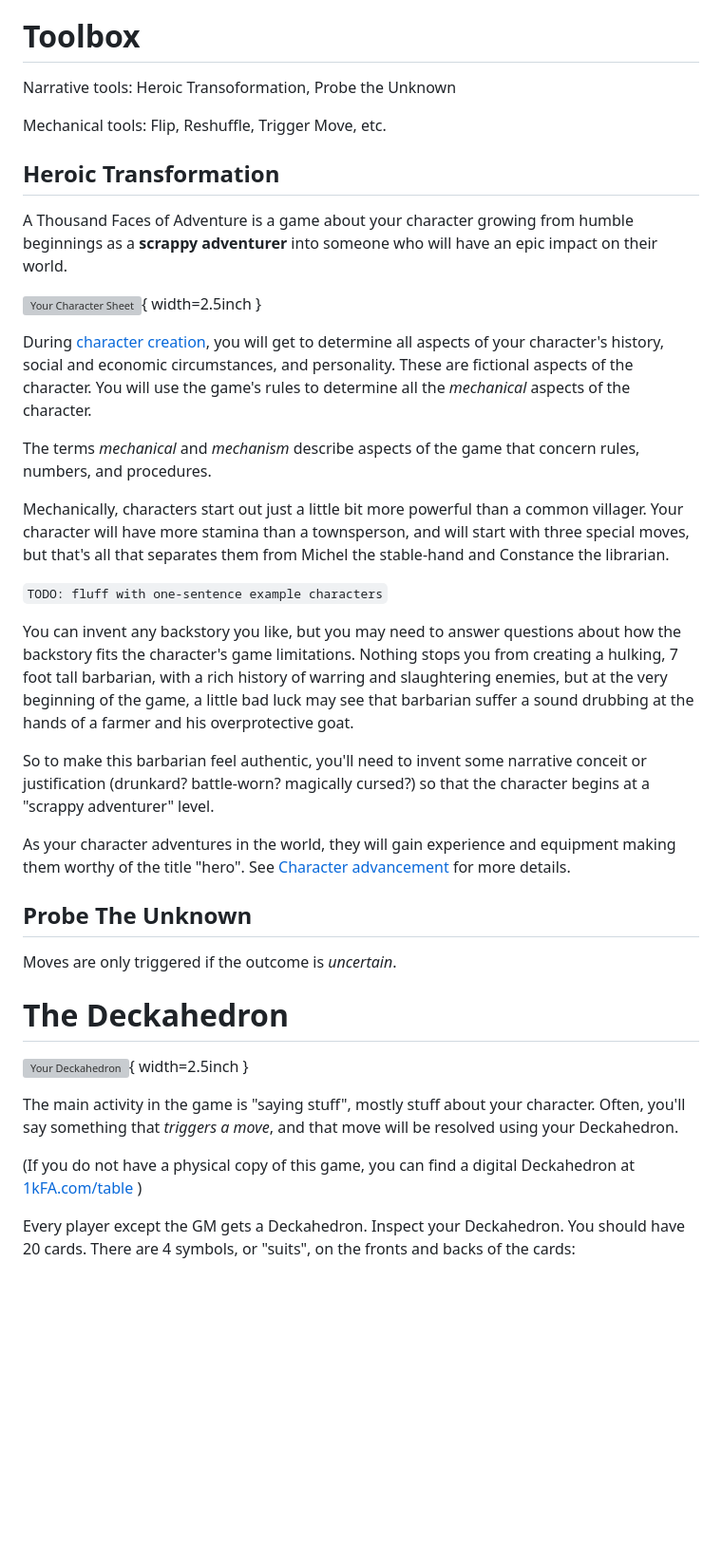
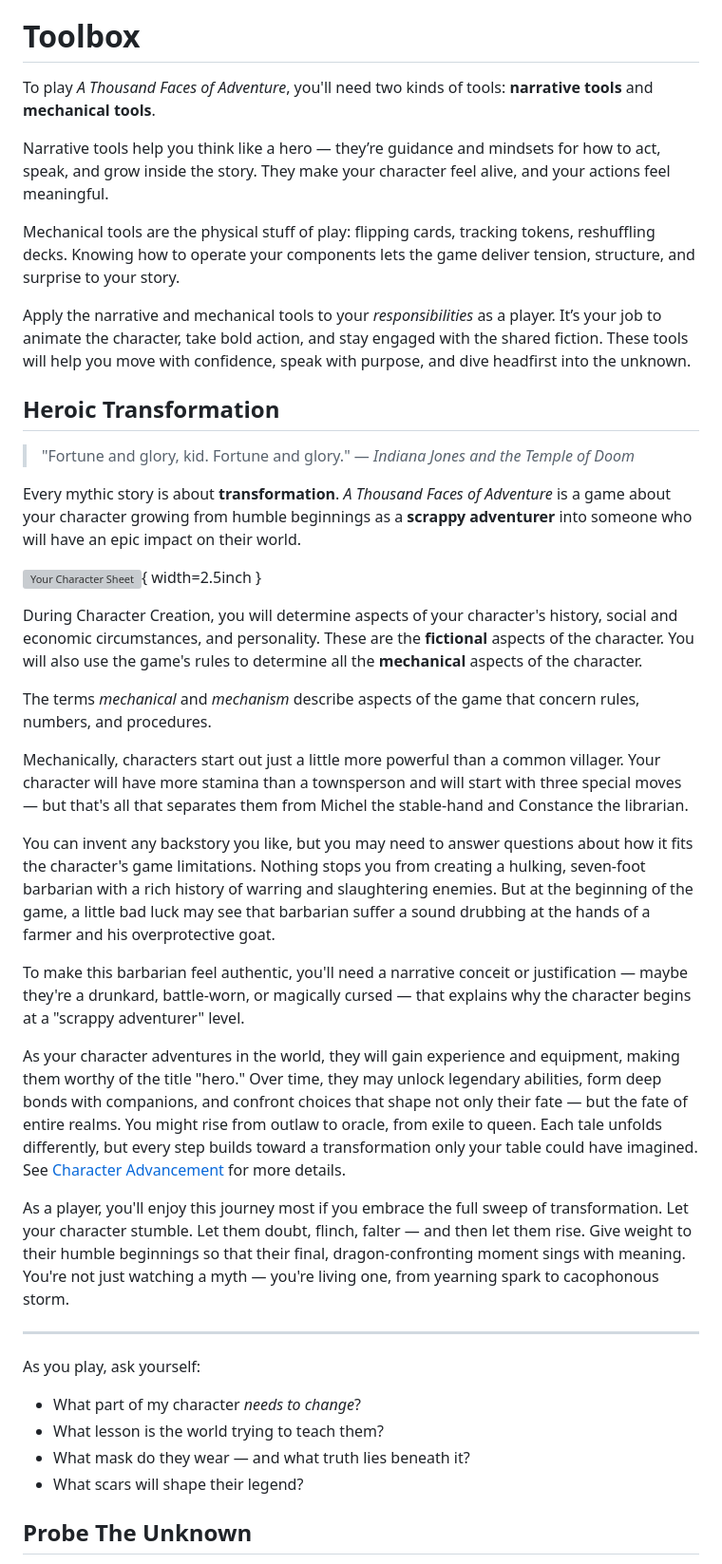
Before and after one commit to sjbrown/1kfa, a Markdown page: mod_guide_player.md, the part around one of its changes. Shown at 95% size. GitHub-like rendering; blank space fills up the shorter version; grey boxes are pictures that could not be loaded.

Commit message:
progress on the Player Guide

```diff
--- a/mod_guide_player.md
+++ b/mod_guide_player.md
@@ -364,23 +408,25 @@ But before you dive into that first breath of shared narrative, the next chapter
 
 # Toolbox
 
-Narrative tools: Heroic Transoformation, Probe the Unknown
-
-Mechanical tools: Flip, Reshuffle, Trigger Move, etc.
+To play *A Thousand Faces of Adventure*, you'll need two kinds of tools: **narrative tools** and **mechanical tools**.
+
+Narrative tools help you think like a hero — they’re guidance and mindsets for how to act, speak, and grow inside the story. They make your character feel alive, and your actions feel meaningful.
+
+Mechanical tools are the physical stuff of play: flipping cards, tracking tokens, reshuffling decks. Knowing how to operate your components lets the game deliver tension, structure, and surprise to your story.
+
+Apply the narrative and mechanical tools to your *responsibilities* as a player. It’s your job to animate the character, take bold action, and stay engaged with the shared fiction. These tools will help you move with confidence, speak with purpose, and dive headfirst into the unknown.
+
 
 ## Heroic Transformation
 
-A Thousand Faces of Adventure is a game about your character growing
-from humble beginnings as a **scrappy adventurer** into someone who will
-have an epic impact on their world.
+> "Fortune and glory, kid. Fortune and glory."
+> — *Indiana Jones and the Temple of Doom*
+
+Every mythic story is about **transformation**. *A Thousand Faces of Adventure* is a game about your character growing from humble beginnings as a **scrappy adventurer** into someone who will have an epic impact on their world.
 
 ![Your Character Sheet](images/component_character_sheet.png){ width=2.5inch }
 
-During [character creation](mod_guide_gm.md#character-creation), you
-will get to determine all aspects of your character's history, social
-and economic circumstances, and personality.
-These are fictional aspects of the character. You will use the game's
-rules to determine all the *mechanical* aspects of the character.
+During Character Creation, you will determine  aspects of your character's history, social and economic circumstances, and personality. These are the **fictional** aspects of the character. You will also use the game's rules to determine all the **mechanical** aspects of the character.
 
 <div class="note">
 
@@ -389,44 +435,27 @@ that concern rules, numbers, and procedures.
 
 </div>
 
-Mechanically, characters start out just a little bit more powerful than a
-common villager.  Your character will have more stamina than a townsperson,
-and will start with three special moves, but that's all
-that separates them from Michel the stable-hand and Constance the librarian.
-
-`TODO: fluff with one-sentence example characters`
-
-You can invent any backstory you like, but you may need to answer questions
-about how the backstory fits the character's game limitations.
-Nothing stops you from creating a hulking, 7 foot tall barbarian, with a rich
-history of warring and slaughtering enemies, but at the very beginning of
-the game, a little bad luck may see that barbarian suffer a sound
-drubbing at the hands of a farmer and his overprotective goat.
-
-So to make this barbarian feel authentic, you'll need to invent
-some narrative conceit or justification (drunkard? battle-worn? magically
-cursed?) so that the character begins at a "scrappy adventurer" level.
-
-As your character adventures in the world, they will gain experience and
-equipment making them worthy of the title "hero".
-See [Character advancement](#character-advancement) for more details.
+Mechanically, characters start out just a little more powerful than a common villager. Your character will have more stamina than a townsperson and will start with three special moves — but that's all that separates them from Michel the stable-hand and Constance the librarian.
+
+You can invent any backstory you like, but you may need to answer questions about how it fits the character's game limitations. Nothing stops you from creating a hulking, seven-foot barbarian with a rich history of warring and slaughtering enemies. But at the beginning of the game, a little bad luck may see that barbarian suffer a sound drubbing at the hands of a farmer and his overprotective goat.
+
+To make this barbarian feel authentic, you'll need a narrative conceit or justification — maybe they're a drunkard, battle-worn, or magically cursed — that explains why the character begins at a "scrappy adventurer" level.
+
+As your character adventures in the world, they will gain experience and equipment, making them worthy of the title "hero." Over time, they may unlock legendary abilities, form deep bonds with companions, and confront choices that shape not only their fate — but the fate of entire realms. You might rise from outlaw to oracle, from exile to queen. Each tale unfolds differently, but every step builds toward a transformation only your table could have imagined.\
+See [Character Advancement](#character-advancement) for more details.
+
+As a player, you'll enjoy this journey most if you embrace the full sweep of transformation. Let your character stumble. Let them doubt, flinch, falter — and then let them rise. Give weight to their humble beginnings so that their final, dragon-confronting moment sings with meaning. You're not just watching a myth — you're living one, from yearning spark to cacophonous storm.
+
+---
+
+As you play, ask yourself:
+
+- What part of my character *needs to change*?
+- What lesson is the world trying to teach them?
+- What mask do they wear — and what truth lies beneath it?
+- What scars will shape their legend?
+
+
 
 ## Probe The Unknown
 
-Moves are only triggered if the outcome is *uncertain*.
-
-# The Deckahedron
-
-![Your Deckahedron](images/component_deckahedron.png){ width=2.5inch }
-
-The main activity in the game is "saying stuff", mostly stuff about your
-character. Often, you'll say something that *triggers a move*, and that
-move will be resolved using your Deckahedron.
-
-(If you do not have a physical copy of this game, you can find a digital
-Deckahedron at [1kFA.com/table](http://www.1kFA.com/table) )
-
-Every player except the GM gets a Deckahedron. Inspect your Deckahedron.
-You should have 20 cards.  There are 4 symbols, or "suits", on the fronts and
-backs of the cards:
-
```
Also changed, not shown: other parts of mod_guide_player.md (+261 -184 lines), mod_guide_gm.md (+1 -1 lines).
